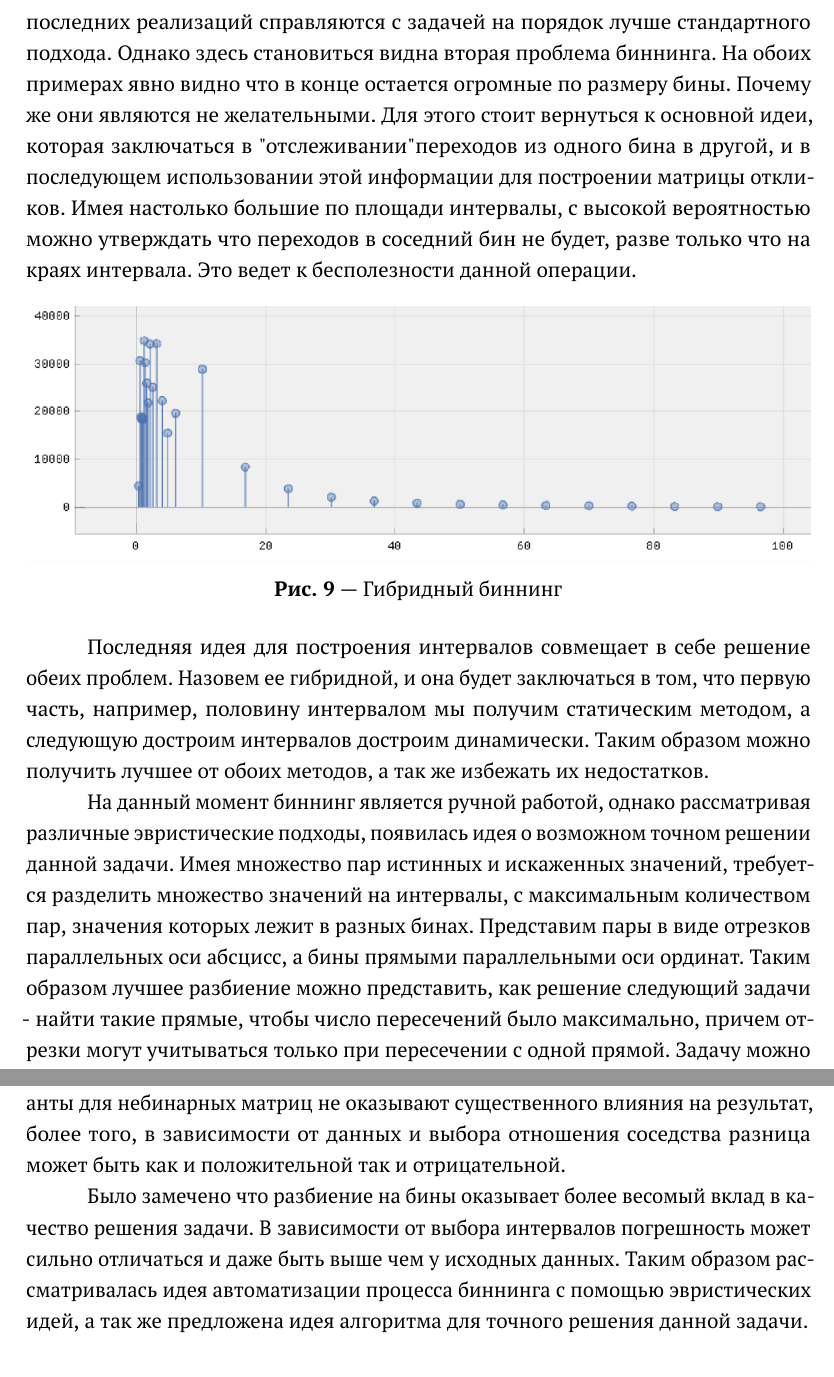
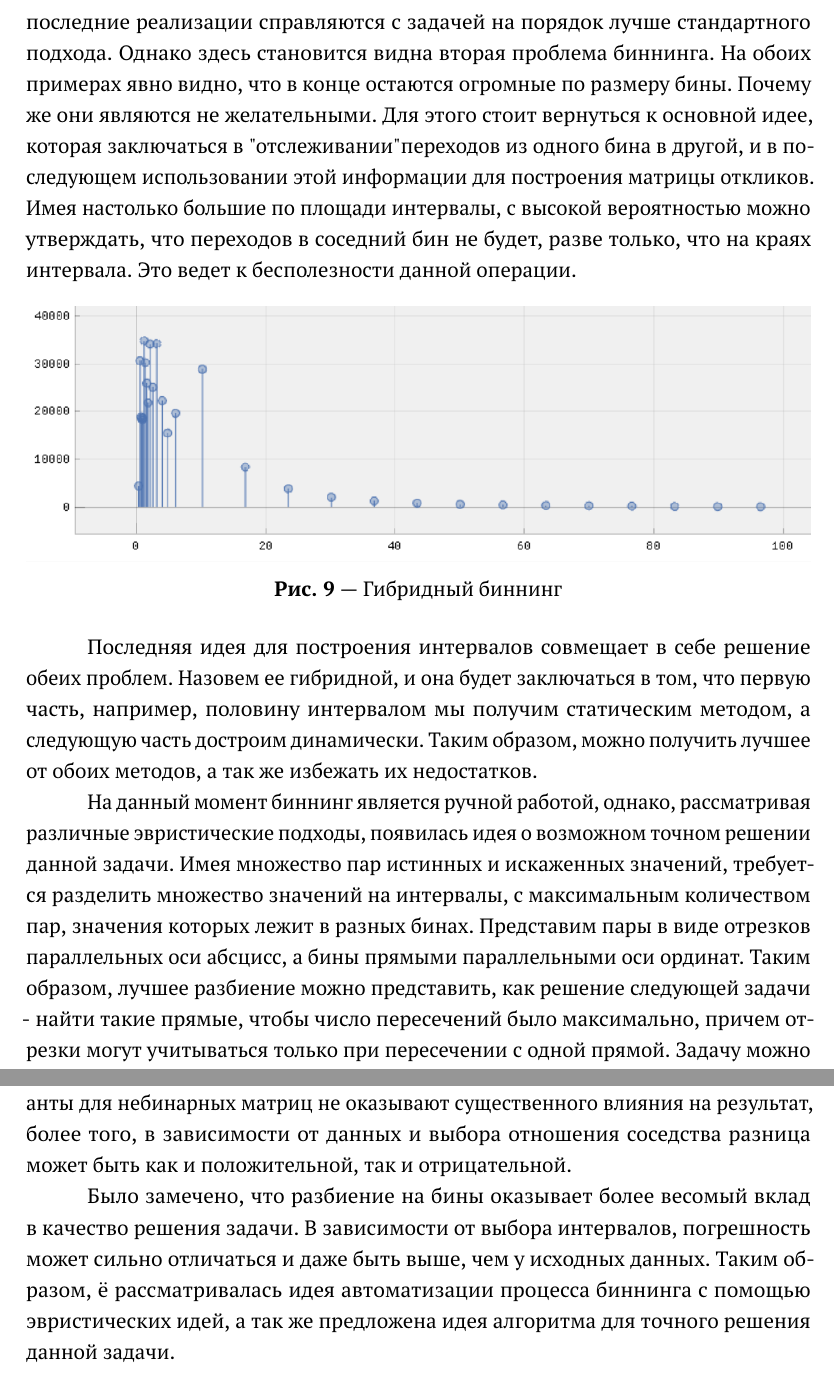
Before and after one commit to alex2835/MasterDegreeGraduateWork, a LaTeX thesis (work_text/master_degree_diplom.tex): two parts of pages 18 and 21 of 22, joined at a grey line, cut so that both start at the same text. Compiled offline with pdfLaTeX.

Commit message:
one_more_spelling_fix

```diff
--- a/work_text/master_degree_diplom.tex
+++ b/work_text/master_degree_diplom.tex
@@ -553,10 +553,10 @@ $\alpha = s^2_{i}$ где $ s_{i} \gg s_{i+1} $.
 
 
 Здесь столбцы находятся на центрах бинов, об их размерах можно судить по расстоянию до соседа. Высота означает количество элементов в бине.
-Обе последних реализаций справляются с задачей на порядок лучше стандартного подхода. Однако здесь становиться видна вторая проблема биннинга.
-На обоих примерах явно видно что в конце остается огромные по размеру бины. Почему же они являются не желательными. Для этого стоит вернуться к основной
-идеи, которая заключаться в "отслеживании" переходов из одного бина в другой, и в последующем использовании этой информации для построении матрицы
-откликов. Имея настолько большие по площади интервалы, с высокой вероятностью можно утверждать что переходов в соседний бин не будет, разве только
+Обе последние реализации справляются с задачей на порядок лучше стандартного подхода. Однако здесь становится видна вторая проблема биннинга.
+На обоих примерах явно видно, что в конце остаются огромные по размеру бины. Почему же они являются не желательными. Для этого стоит вернуться к основной
+идее, которая заключаться в "отслеживании" переходов из одного бина в другой, и в последующем использовании этой информации для построения матрицы
+откликов. Имея настолько большие по площади интервалы, с высокой вероятностью можно утверждать, что переходов в соседний бин не будет, разве только,
 что на краях интервала. Это ведет к бесполезности данной операции.
 
 \begin{figure}[h!]
@@ -567,13 +567,13 @@ $\alpha = s^2_{i}$ где $ s_{i} \gg s_{i+1} $.
 \end{figure}
 
 Последняя идея для построения интервалов совмещает в себе решение обеих проблем. Назовем ее гибридной, и она будет заключаться в том, что
-первую часть, например, половину интервалом мы получим статическим методом, а следующую достроим интервалов достроим динамически. Таким образом можно получить
+первую часть, например, половину интервалом мы получим статическим методом, а следующую часть достроим динамически. Таким образом, можно получить
 лучшее от обоих методов, а так же избежать их недостатков.
 
-На данный момент биннинг является ручной работой, однако рассматривая различные эвристические подходы, появилась идея о возможном точном решении
+На данный момент биннинг является ручной работой, однако, рассматривая различные эвристические подходы, появилась идея о возможном точном решении
 данной задачи. Имея множество пар истинных и искаженных значений, требуется разделить множество значений на интервалы, с максимальным количеством
 пар, значения которых лежит в разных бинах. Представим пары в виде отрезков параллельных оси абсцисс, а бины прямыми параллельными оси ординат.
-Таким образом лучшее разбиение можно представить, как решение следующий задачи - найти такие прямые, чтобы число пересечений было максимально,
+Таким образом, лучшее разбиение можно представить, как решение следующей задачи - найти такие прямые, чтобы число пересечений было максимально,
 причем отрезки могут учитываться только при пересечении с одной прямой. Задачу можно записать следующим образом:
 
 $n - $ отрезков (пар), $m - $ прямых (бинов)
@@ -637,10 +637,10 @@ C применением всех описанных выше идей удал
 \end{figure}
 
 В результате проведенных работ было выяснено, что рассмотренные варианты для небинарных матриц не оказывают существенного влияния на
-результат, более того, в зависимости от данных и выбора отношения соседства разница может быть как и положительной так и отрицательной.
+результат, более того, в зависимости от данных и выбора отношения соседства разница может быть как и положительной, так и отрицательной.
 
-Было замечено что разбиение на бины оказывает более весомый вклад в качество решения задачи. В зависимости от выбора интервалов погрешность может
-сильно отличаться и даже быть выше чем у исходных данных. Таким образом рассматривалась идея автоматизации процесса биннинга с помощью эвристических
+Было замечено, что разбиение на бины оказывает более весомый вклад в качество решения задачи. В зависимости от выбора интервалов, погрешность может
+сильно отличаться и даже быть выше, чем у исходных данных. Таким образом,  ё рассматривалась идея автоматизации процесса биннинга с помощью эвристических
 идей, а так же предложена идея алгоритма для точного решения данной задачи.
 
 
```
Also changed, not shown: work_text/master_degree_diplom.tex (26 more changed lines).
